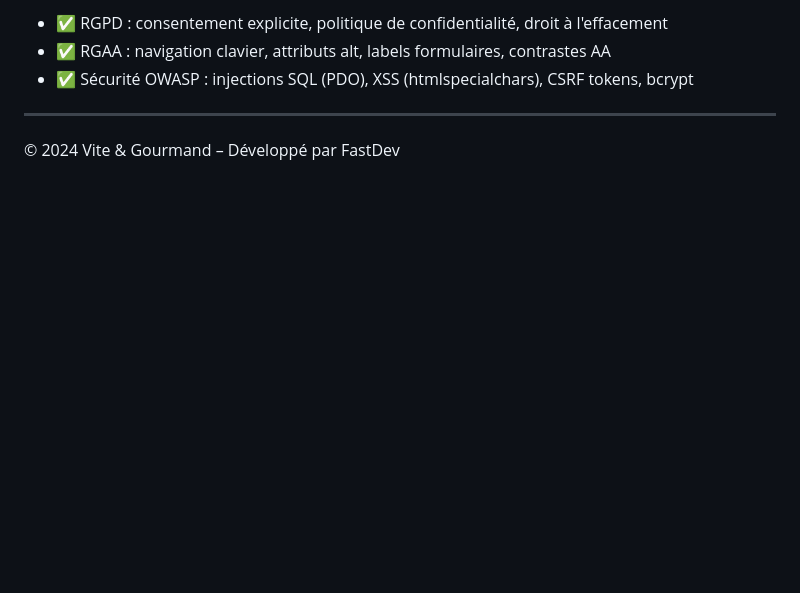
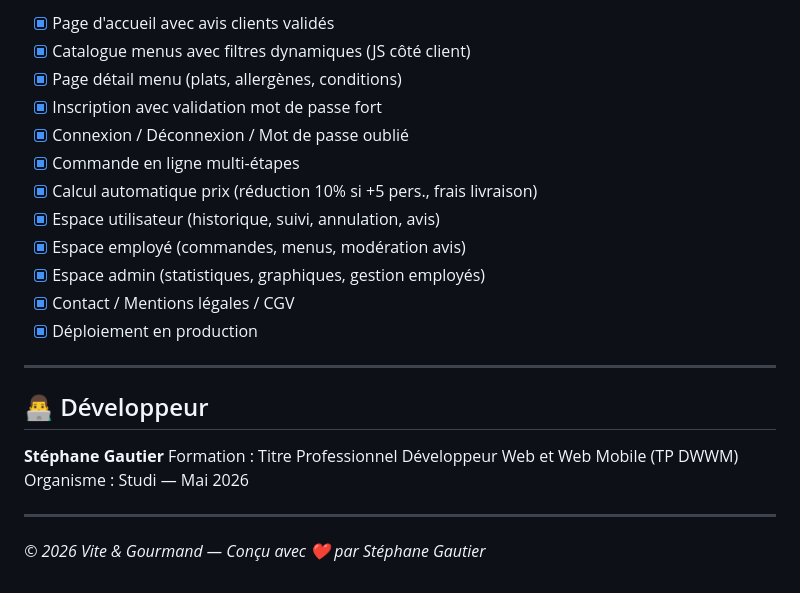
Before and after one commit to sgautiersociete-web/vite-et-gourmand, a Markdown page: README.md, the part around one of its changes. Rendered like a GitHub page; blank space fills up the shorter version.

```diff
--- a/README.md
+++ b/README.md
@@ -143,8 +168,25 @@ Voir `docs/deploiement.pdf` pour la procédure complète (Railway / Vercel).
 
-- ✅ RGPD : consentement explicite, politique de confidentialité, droit à l'effacement
-- ✅ RGAA : navigation clavier, attributs alt, labels formulaires, contrastes AA
-- ✅ Sécurité OWASP : injections SQL (PDO), XSS (htmlspecialchars), CSRF tokens, bcrypt
+- [x] Page d'accueil avec avis clients validés
+- [x] Catalogue menus avec filtres dynamiques (JS côté client)
+- [x] Page détail menu (plats, allergènes, conditions)
+- [x] Inscription avec validation mot de passe fort
+- [x] Connexion / Déconnexion / Mot de passe oublié
+- [x] Commande en ligne multi-étapes
+- [x] Calcul automatique prix (réduction 10% si +5 pers., frais livraison)
+- [x] Espace utilisateur (historique, suivi, annulation, avis)
+- [x] Espace employé (commandes, menus, modération avis)
+- [x] Espace admin (statistiques, graphiques, gestion employés)
+- [x] Contact / Mentions légales / CGV
+- [x] Déploiement en production
 
 ---
 
-© 2024 Vite & Gourmand – Développé par FastDev
+## 👨‍💻 Développeur
+
+**Stéphane Gautier**
+Formation : Titre Professionnel Développeur Web et Web Mobile (TP DWWM)
+Organisme : Studi — Mai 2026
+
+---
+
+*© 2026 Vite & Gourmand — Conçu avec ❤️ par Stéphane Gautier*
```
Also changed, not shown: other parts of README.md (+120 -95 lines).
